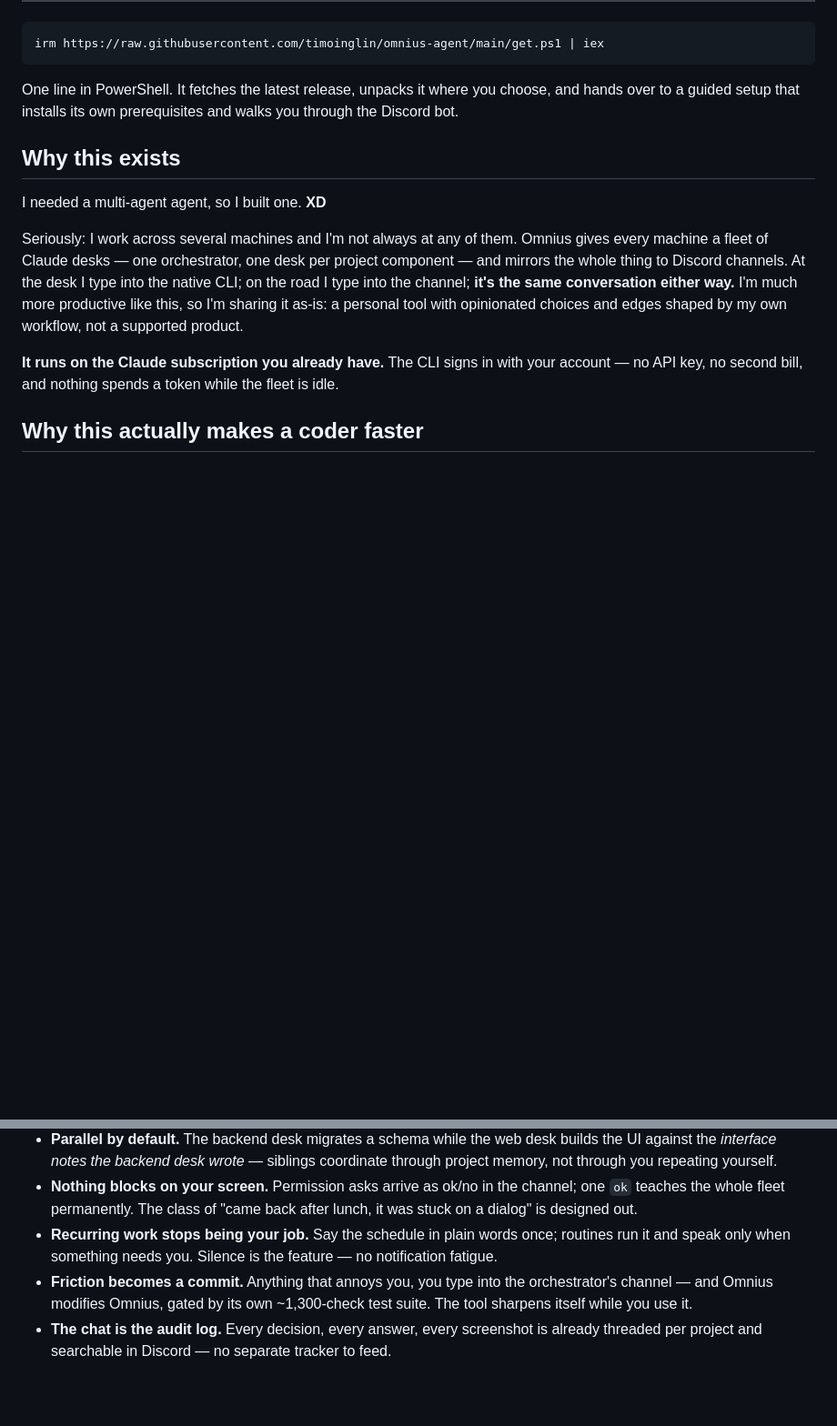
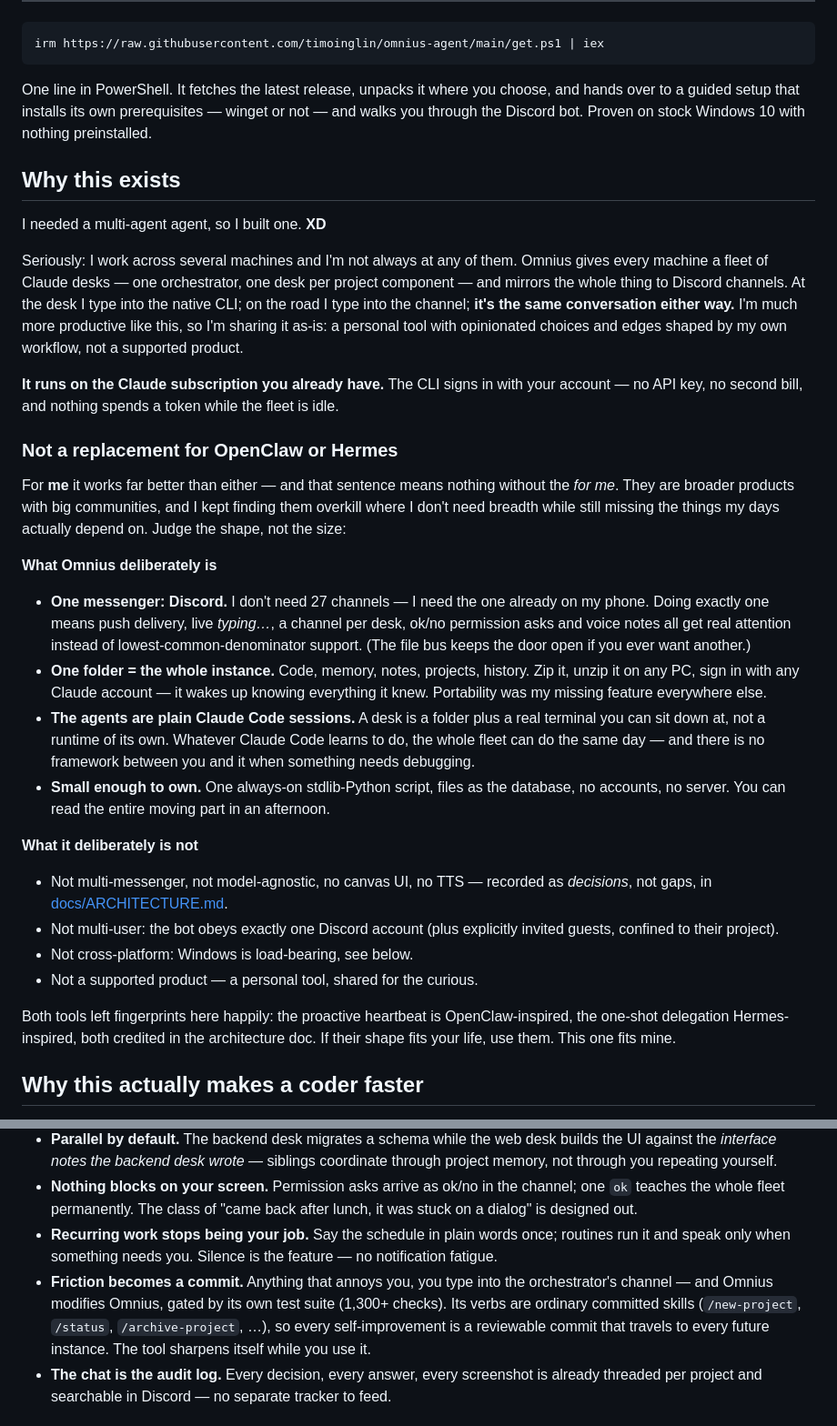
Before and after one commit to timoinglin/omnius-agent, a Markdown page: README.md, 2 parts joined by grey strips. Shown at 91% size. Rendered like a GitHub page; blank space fills up the shorter version.

Commit message:
README: say what it is by shape, not by size
The positioning it needed, in the owner's own framing: NOT a replacement for
OpenClaw or Hermes - for HIM it works far better, and that sentence means
nothing without the "for me". So the comparison is a pair of honest lists:
what Omnius deliberately is (one messenger done properly, one folder = the
whole instance, plain Claude Code sessions as agents, small enough to own) and
what it deliberately is not (multi-messenger, model-agnostic, cross-platform,
supported). Both tools are credited for the ideas they left here.

Also brought up to tonight's truth: the installer no longer depends on winget
(direct official-source routes, proven on stock Windows 10), the fleet's verbs
are committed skills so self-improvement travels, and the suite counts stopped
lying by a hundred.

Co-Authored-By: Claude Opus 5 <noreply@anthropic.com>

````diff
--- a/README.md
+++ b/README.md
@@ -24,7 +24,7 @@
 irm https://raw.githubusercontent.com/timoinglin/omnius-agent/main/get.ps1 | iex
 ```
 
-One line in PowerShell. It fetches the latest release, unpacks it where you choose, and hands over to a guided setup that installs its own prerequisites and walks you through the Discord bot.
+One line in PowerShell. It fetches the latest release, unpacks it where you choose, and hands over to a guided setup that installs its own prerequisites — winget or not — and walks you through the Discord bot. Proven on stock Windows 10 with nothing preinstalled.
 
 ## Why this exists
 
@@ -34,6 +34,26 @@ Seriously: I work across several machines and I'm not always at any of them. Omn
 
 **It runs on the Claude subscription you already have.** The CLI signs in with your account — no API key, no second bill, and nothing spends a token while the fleet is idle.
 
+### Not a replacement for OpenClaw or Hermes
+
+For **me** it works far better than either — and that sentence means nothing without the *for me*. They are broader products with big communities, and I kept finding them overkill where I don't need breadth while still missing the things my days actually depend on. Judge the shape, not the size:
+
+**What Omnius deliberately is**
+
+- **One messenger: Discord.** I don't need 27 channels — I need the one already on my phone. Doing exactly one means push delivery, live *typing…*, a channel per desk, ok/no permission asks and voice notes all get real attention instead of lowest-common-denominator support. (The file bus keeps the door open if you ever want another.)
+- **One folder = the whole instance.** Code, memory, notes, projects, history. Zip it, unzip it on any PC, sign in with any Claude account — it wakes up knowing everything it knew. Portability was my missing feature everywhere else.
+- **The agents are plain Claude Code sessions.** A desk is a folder plus a real terminal you can sit down at, not a runtime of its own. Whatever Claude Code learns to do, the whole fleet can do the same day — and there is no framework between you and it when something needs debugging.
+- **Small enough to own.** One always-on stdlib-Python script, files as the database, no accounts, no server. You can read the entire moving part in an afternoon.
+
+**What it deliberately is not**
+
+- Not multi-messenger, not model-agnostic, no canvas UI, no TTS — recorded as *decisions*, not gaps, in [docs/ARCHITECTURE.md](docs/ARCHITECTURE.md).
+- Not multi-user: the bot obeys exactly one Discord account (plus explicitly invited guests, confined to their project).
+- Not cross-platform: Windows is load-bearing, see below.
+- Not a supported product — a personal tool, shared for the curious.
+
+Both tools left fingerprints here happily: the proactive heartbeat is OpenClaw-inspired, the one-shot delegation Hermes-inspired, both credited in the architecture doc. If their shape fits your life, use them. This one fits mine.
+
 ## Why this actually makes a coder faster
 
 - **Agents work; you don't watch them work.** Kick off a refactor from the sofa, redirect it from the supermarket queue. The answer finds *you* — every minute an agent grinds is a minute you spend elsewhere, and the *typing…* indicator plus the fleet board mean you glance, not babysit.
@@ -41,7 +61,7 @@ Seriously: I work across several machines and I'm not always at any of them. Omn
 - **Parallel by default.** The backend desk migrates a schema while the web desk builds the UI against the *interface notes the backend desk wrote* — siblings coordinate through project memory, not through you repeating yourself.
 - **Nothing blocks on your screen.** Permission asks arrive as ok/no in the channel; one `ok` teaches the whole fleet permanently. The class of "came back after lunch, it was stuck on a dialog" is designed out.
 - **Recurring work stops being your job.** Say the schedule in plain words once; routines run it and speak only when something needs you. Silence is the feature — no notification fatigue.
-- **Friction becomes a commit.** Anything that annoys you, you type into the orchestrator's channel — and Omnius modifies Omnius, gated by its own ~1,300-check test suite. The tool sharpens itself while you use it.
+- **Friction becomes a commit.** Anything that annoys you, you type into the orchestrator's channel — and Omnius modifies Omnius, gated by its own test suite (1,300+ checks). Its verbs are ordinary committed skills (`/new-project`, `/status`, `/archive-project`, …), so every self-improvement is a reviewable commit that travels to every future instance. The tool sharpens itself while you use it.
 - **The chat is the audit log.** Every decision, every answer, every screenshot is already threaded per project and searchable in Discord — no separate tracker to feed.
 
 ## What a day with it looks like
````
Also changed, not shown: other parts of README.md (+2 -2 lines), docs/TESTING.md (+1 -1 lines).
